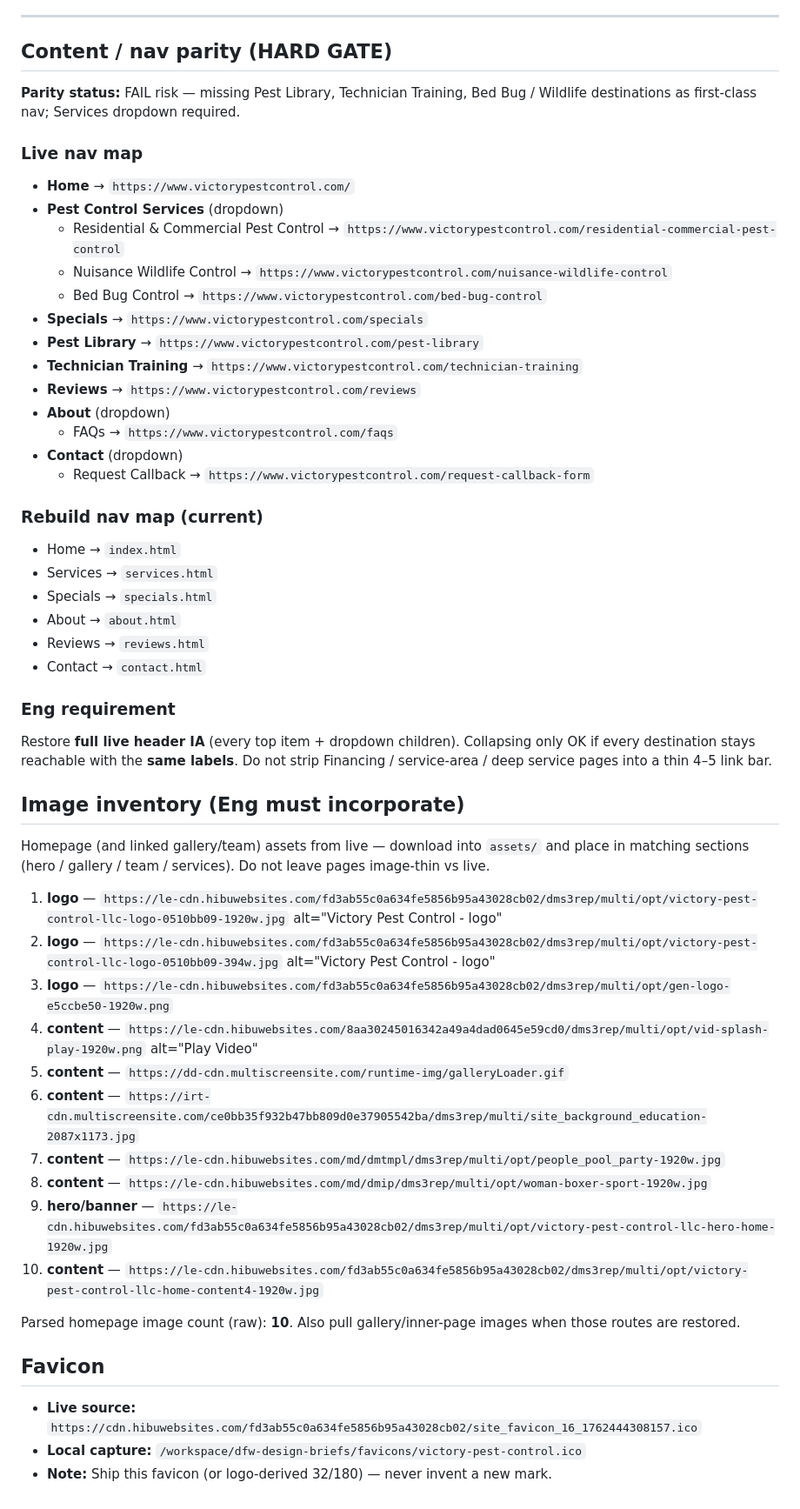
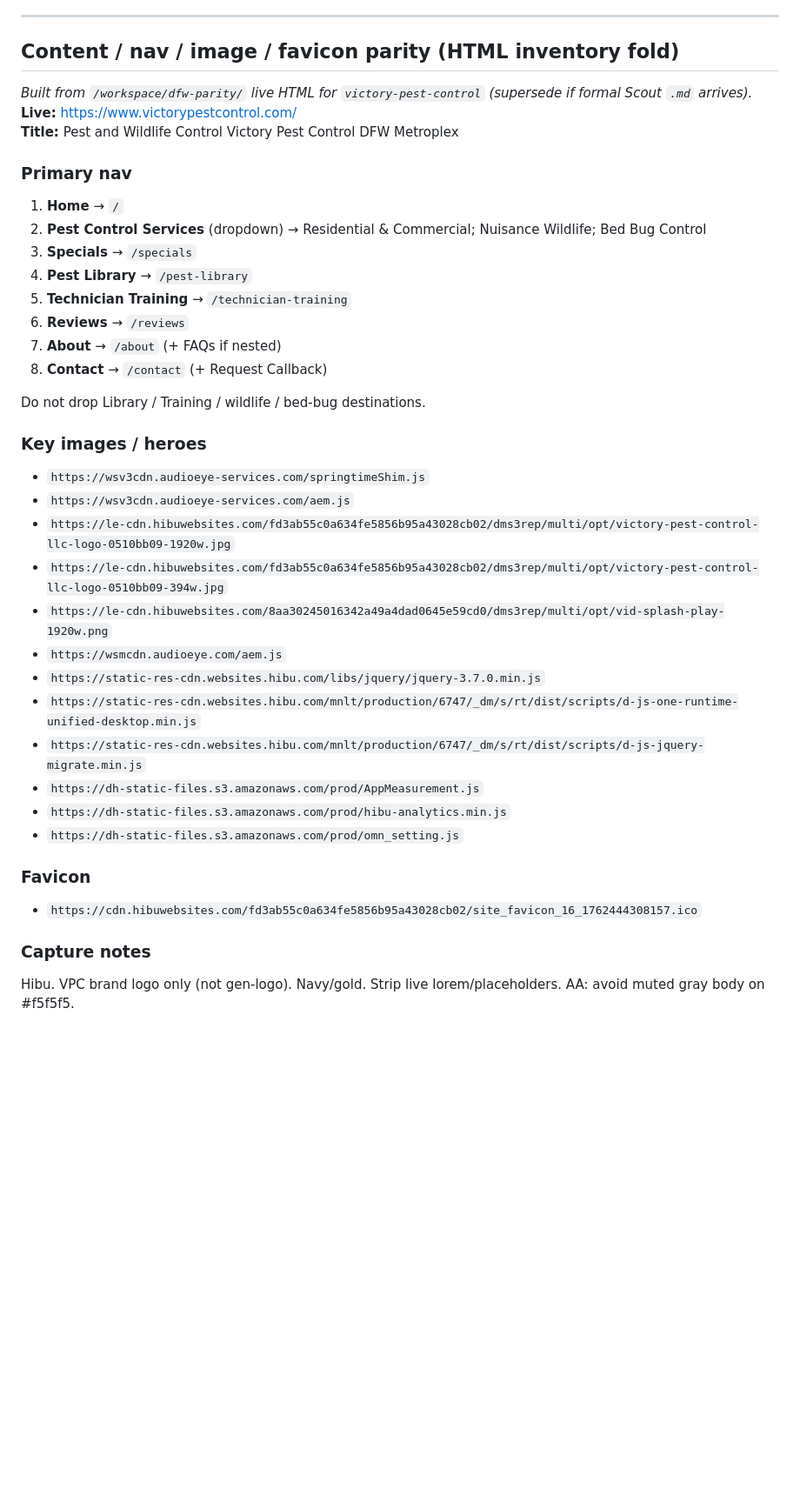
Before and after one commit to KNECOSWD/dfw-concept-sites, a Markdown page: design-briefs/victory-pest-control/BRIEF.md, the part around the change. Shown at 87% size. Drawn GitHub-style; blank space fills up the shorter version.

Commit message:
Sketch DESIGN GO parity pack: design-briefs/victory-pest-control/BRIEF.md

```diff
--- a/design-briefs/victory-pest-control/BRIEF.md
+++ b/design-briefs/victory-pest-control/BRIEF.md
@@ -60,57 +60,41 @@
 
 ---
 
-## Content / nav parity (HARD GATE)
+## Content / nav / image / favicon parity (HTML inventory fold)
 
-**Parity status:** FAIL risk — missing Pest Library, Technician Training, Bed Bug / Wildlife destinations as first-class nav; Services dropdown required.
+_Built from `/workspace/dfw-parity/` live HTML for `victory-pest-control` (supersede if formal Scout `.md` arrives)._
+**Live:** https://www.victorypestcontrol.com/
+**Title:** Pest and Wildlife Control Victory Pest Control DFW Metroplex
 
-### Live nav map
-- **Home** → `https://www.victorypestcontrol.com/`
-- **Pest Control Services** (dropdown)
-  - Residential & Commercial Pest Control → `https://www.victorypestcontrol.com/residential-commercial-pest-control`
-  - Nuisance Wildlife Control → `https://www.victorypestcontrol.com/nuisance-wildlife-control`
-  - Bed Bug Control → `https://www.victorypestcontrol.com/bed-bug-control`
-- **Specials** → `https://www.victorypestcontrol.com/specials`
-- **Pest Library** → `https://www.victorypestcontrol.com/pest-library`
-- **Technician Training** → `https://www.victorypestcontrol.com/technician-training`
-- **Reviews** → `https://www.victorypestcontrol.com/reviews`
-- **About** (dropdown)
-  - FAQs → `https://www.victorypestcontrol.com/faqs`
-- **Contact** (dropdown)
-  - Request Callback → `https://www.victorypestcontrol.com/request-callback-form`
+### Primary nav
+1. **Home** → `/`
+2. **Pest Control Services** (dropdown) → Residential & Commercial; Nuisance Wildlife; Bed Bug Control
+3. **Specials** → `/specials`
+4. **Pest Library** → `/pest-library`
+5. **Technician Training** → `/technician-training`
+6. **Reviews** → `/reviews`
+7. **About** → `/about` (+ FAQs if nested)
+8. **Contact** → `/contact` (+ Request Callback)
+
+Do not drop Library / Training / wildlife / bed-bug destinations.
 
 
+### Key images / heroes
+- `https://wsv3cdn.audioeye-services.com/springtimeShim.js`
+- `https://wsv3cdn.audioeye-services.com/aem.js`
+- `https://le-cdn.hibuwebsites.com/fd3ab55c0a634fe5856b95a43028cb02/dms3rep/multi/opt/victory-pest-control-llc-logo-0510bb09-1920w.jpg`
+- `https://le-cdn.hibuwebsites.com/fd3ab55c0a634fe5856b95a43028cb02/dms3rep/multi/opt/victory-pest-control-llc-logo-0510bb09-394w.jpg`
+- `https://le-cdn.hibuwebsites.com/8aa30245016342a49a4dad0645e59cd0/dms3rep/multi/opt/vid-splash-play-1920w.png`
+- `https://wsmcdn.audioeye.com/aem.js`
+- `https://static-res-cdn.websites.hibu.com/libs/jquery/jquery-3.7.0.min.js`
+- `https://static-res-cdn.websites.hibu.com/mnlt/production/6747/_dm/s/rt/dist/scripts/d-js-one-runtime-unified-desktop.min.js`
+- `https://static-res-cdn.websites.hibu.com/mnlt/production/6747/_dm/s/rt/dist/scripts/d-js-jquery-migrate.min.js`
+- `https://dh-static-files.s3.amazonaws.com/prod/AppMeasurement.js`
+- `https://dh-static-files.s3.amazonaws.com/prod/hibu-analytics.min.js`
+- `https://dh-static-files.s3.amazonaws.com/prod/omn_setting.js`
 
-### Rebuild nav map (current)
-- Home → `index.html`
-- Services → `services.html`
-- Specials → `specials.html`
-- About → `about.html`
-- Reviews → `reviews.html`
-- Contact → `contact.html`
+### Favicon
+- `https://cdn.hibuwebsites.com/fd3ab55c0a634fe5856b95a43028cb02/site_favicon_16_1762444308157.ico`
 
-### Eng requirement
-Restore **full live header IA** (every top item + dropdown children). Collapsing only OK if every destination stays reachable with the **same labels**. Do not strip Financing / service-area / deep service pages into a thin 4–5 link bar.
-
-## Image inventory (Eng must incorporate)
-
-Homepage (and linked gallery/team) assets from live — download into `assets/` and place in matching sections (hero / gallery / team / services). Do not leave pages image-thin vs live.
-
-1. **logo** — `https://le-cdn.hibuwebsites.com/fd3ab55c0a634fe5856b95a43028cb02/dms3rep/multi/opt/victory-pest-control-llc-logo-0510bb09-1920w.jpg` alt="Victory Pest Control - logo"
-2. **logo** — `https://le-cdn.hibuwebsites.com/fd3ab55c0a634fe5856b95a43028cb02/dms3rep/multi/opt/victory-pest-control-llc-logo-0510bb09-394w.jpg` alt="Victory Pest Control - logo"
-3. **logo** — `https://le-cdn.hibuwebsites.com/fd3ab55c0a634fe5856b95a43028cb02/dms3rep/multi/opt/gen-logo-e5ccbe50-1920w.png`
-4. **content** — `https://le-cdn.hibuwebsites.com/8aa30245016342a49a4dad0645e59cd0/dms3rep/multi/opt/vid-splash-play-1920w.png` alt="Play Video"
-5. **content** — `https://dd-cdn.multiscreensite.com/runtime-img/galleryLoader.gif`
-6. **content** — `https://irt-cdn.multiscreensite.com/ce0bb35f932b47bb809d0e37905542ba/dms3rep/multi/site_background_education-2087x1173.jpg`
-7. **content** — `https://le-cdn.hibuwebsites.com/md/dmtmpl/dms3rep/multi/opt/people_pool_party-1920w.jpg`
-8. **content** — `https://le-cdn.hibuwebsites.com/md/dmip/dms3rep/multi/opt/woman-boxer-sport-1920w.jpg`
-9. **hero/banner** — `https://le-cdn.hibuwebsites.com/fd3ab55c0a634fe5856b95a43028cb02/dms3rep/multi/opt/victory-pest-control-llc-hero-home-1920w.jpg`
-10. **content** — `https://le-cdn.hibuwebsites.com/fd3ab55c0a634fe5856b95a43028cb02/dms3rep/multi/opt/victory-pest-control-llc-home-content4-1920w.jpg`
-
-Parsed homepage image count (raw): **10**. Also pull gallery/inner-page images when those routes are restored.
-
-## Favicon
-
-- **Live source:** `https://cdn.hibuwebsites.com/fd3ab55c0a634fe5856b95a43028cb02/site_favicon_16_1762444308157.ico`
-- **Local capture:** `/workspace/dfw-design-briefs/favicons/victory-pest-control.ico`
-- **Note:** Ship this favicon (or logo-derived 32/180) — never invent a new mark.
+### Capture notes
+Hibu. VPC brand logo only (not gen-logo). Navy/gold. Strip live lorem/placeholders. AA: avoid muted gray body on #f5f5f5.
```
